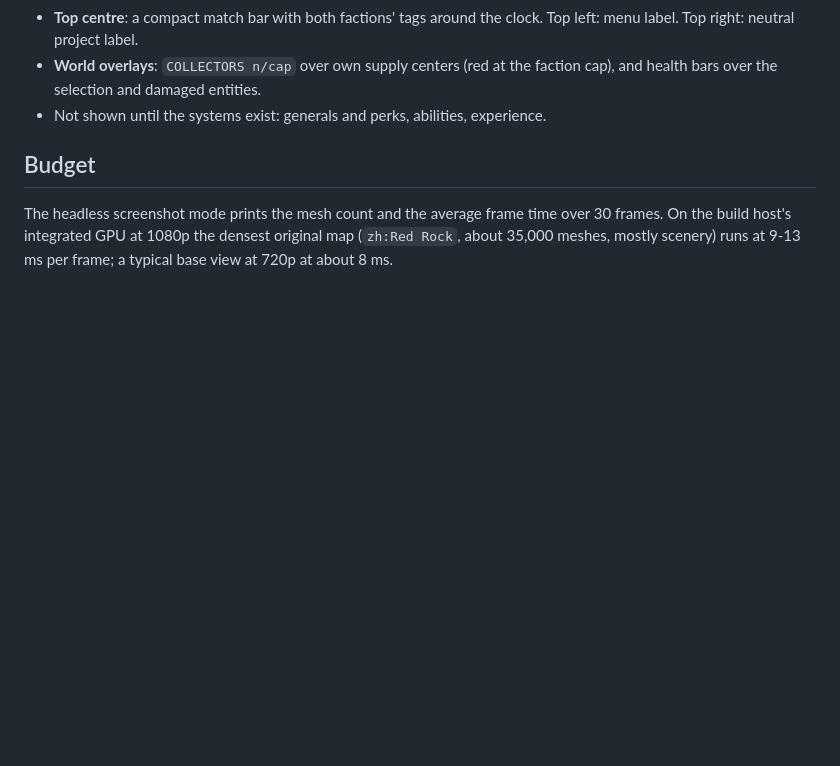
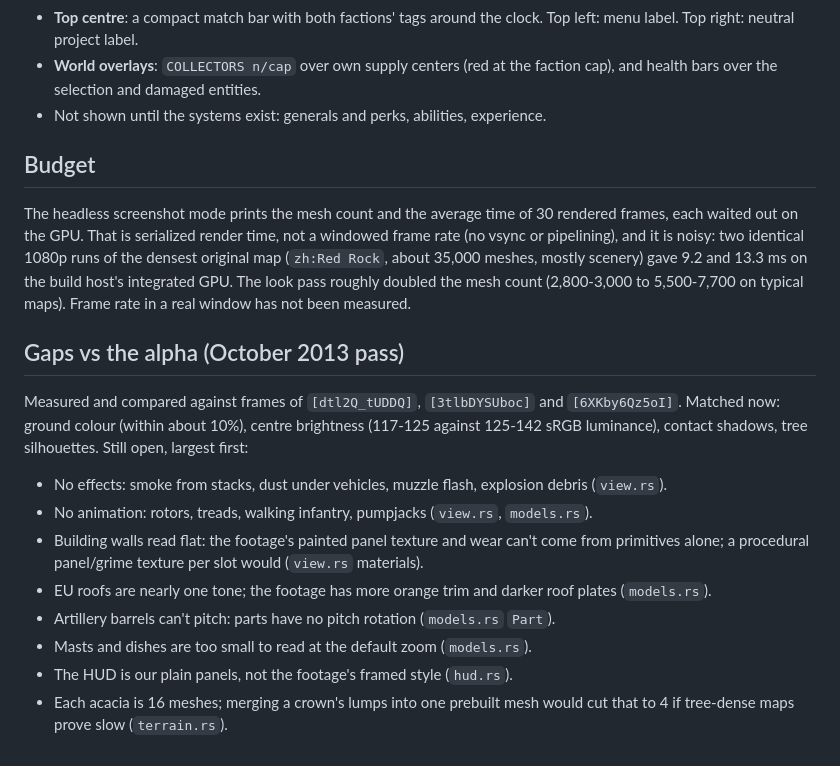
Before and after one commit to boredland/generals2, a Markdown page: docs/STYLE.md, the part around the change. GitHub-like rendering; blank space fills up the shorter version.

Commit message:
look: detail texture averages 1.0 and drops the aliasing grit; ground palette re-measured; site gallery all in the new look with captions that match; STYLE.md lists the remaining gaps and an honest frame-time note

```diff
--- a/docs/STYLE.md
+++ b/docs/STYLE.md
@@ -53,4 +53,17 @@ Requirements: every element shows live sim data, nothing is decorative, there ar
 
 ## Budget
 
-The headless screenshot mode prints the mesh count and the average frame time over 30 frames. On the build host's integrated GPU at 1080p the densest original map (`zh:Red Rock`, about 35,000 meshes, mostly scenery) runs at 9-13 ms per frame; a typical base view at 720p at about 8 ms.
+The headless screenshot mode prints the mesh count and the average time of 30 rendered frames, each waited out on the GPU. That is serialized render time, not a windowed frame rate (no vsync or pipelining), and it is noisy: two identical 1080p runs of the densest original map (`zh:Red Rock`, about 35,000 meshes, mostly scenery) gave 9.2 and 13.3 ms on the build host's integrated GPU. The look pass roughly doubled the mesh count (2,800-3,000 to 5,500-7,700 on typical maps). Frame rate in a real window has not been measured.
+
+## Gaps vs the alpha (October 2013 pass)
+
+Measured and compared against frames of `[dtl2Q_tUDDQ]`, `[3tlbDYSUboc]` and `[6XKby6Qz5oI]`. Matched now: ground colour (within about 10%), centre brightness (117-125 against 125-142 sRGB luminance), contact shadows, tree silhouettes. Still open, largest first:
+
+- No effects: smoke from stacks, dust under vehicles, muzzle flash, explosion debris (`view.rs`).
+- No animation: rotors, treads, walking infantry, pumpjacks (`view.rs`, `models.rs`).
+- Building walls read flat: the footage's painted panel texture and wear can't come from primitives alone; a procedural panel/grime texture per slot would (`view.rs` materials).
+- EU roofs are nearly one tone; the footage has more orange trim and darker roof plates (`models.rs`).
+- Artillery barrels can't pitch: parts have no pitch rotation (`models.rs` `Part`).
+- Masts and dishes are too small to read at the default zoom (`models.rs`).
+- The HUD is our plain panels, not the footage's framed style (`hud.rs`).
+- Each acacia is 16 meshes; merging a crown's lumps into one prebuilt mesh would cut that to 4 if tree-dense maps prove slow (`terrain.rs`).
```
Also changed, not shown: site/img/bridge.png, 7 other files.
